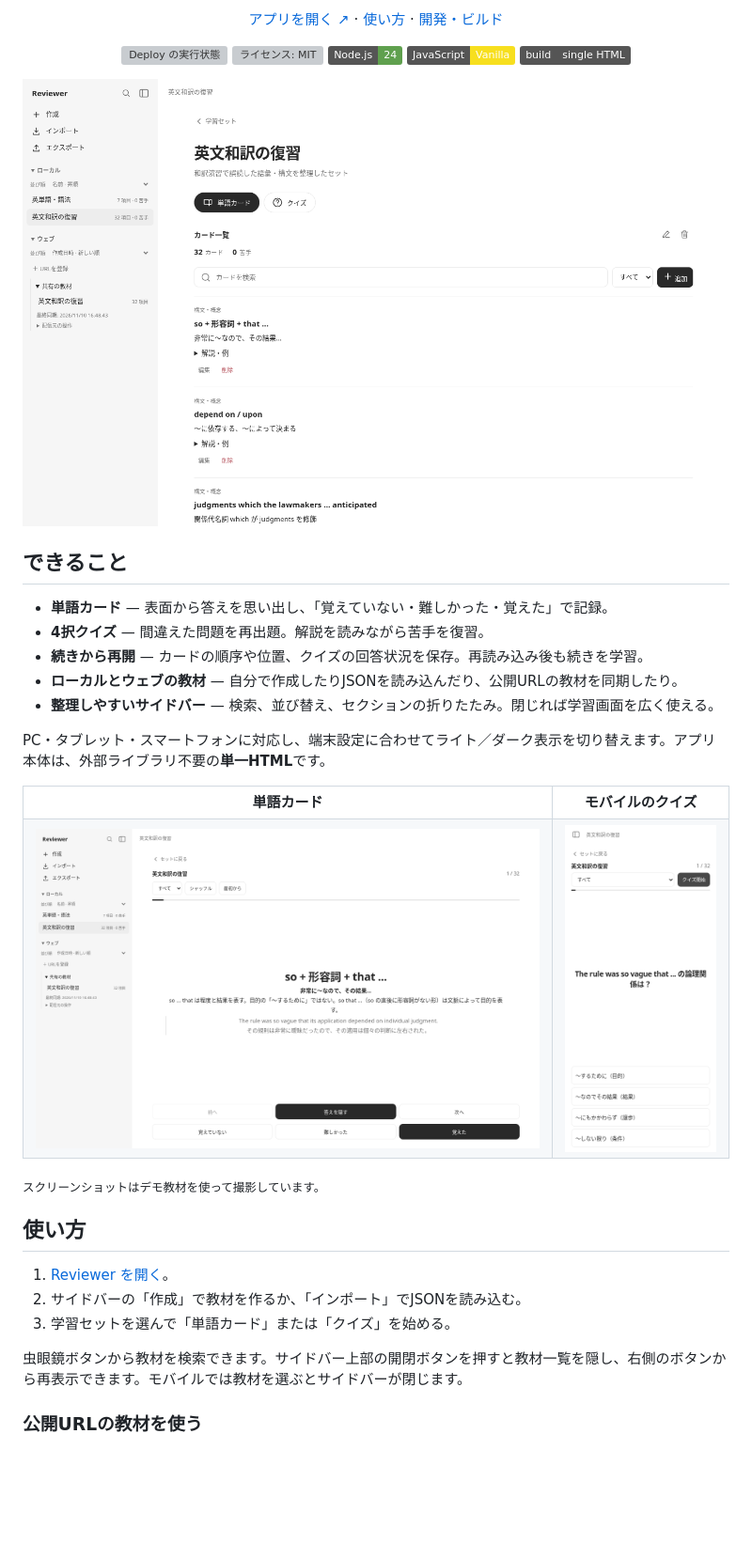
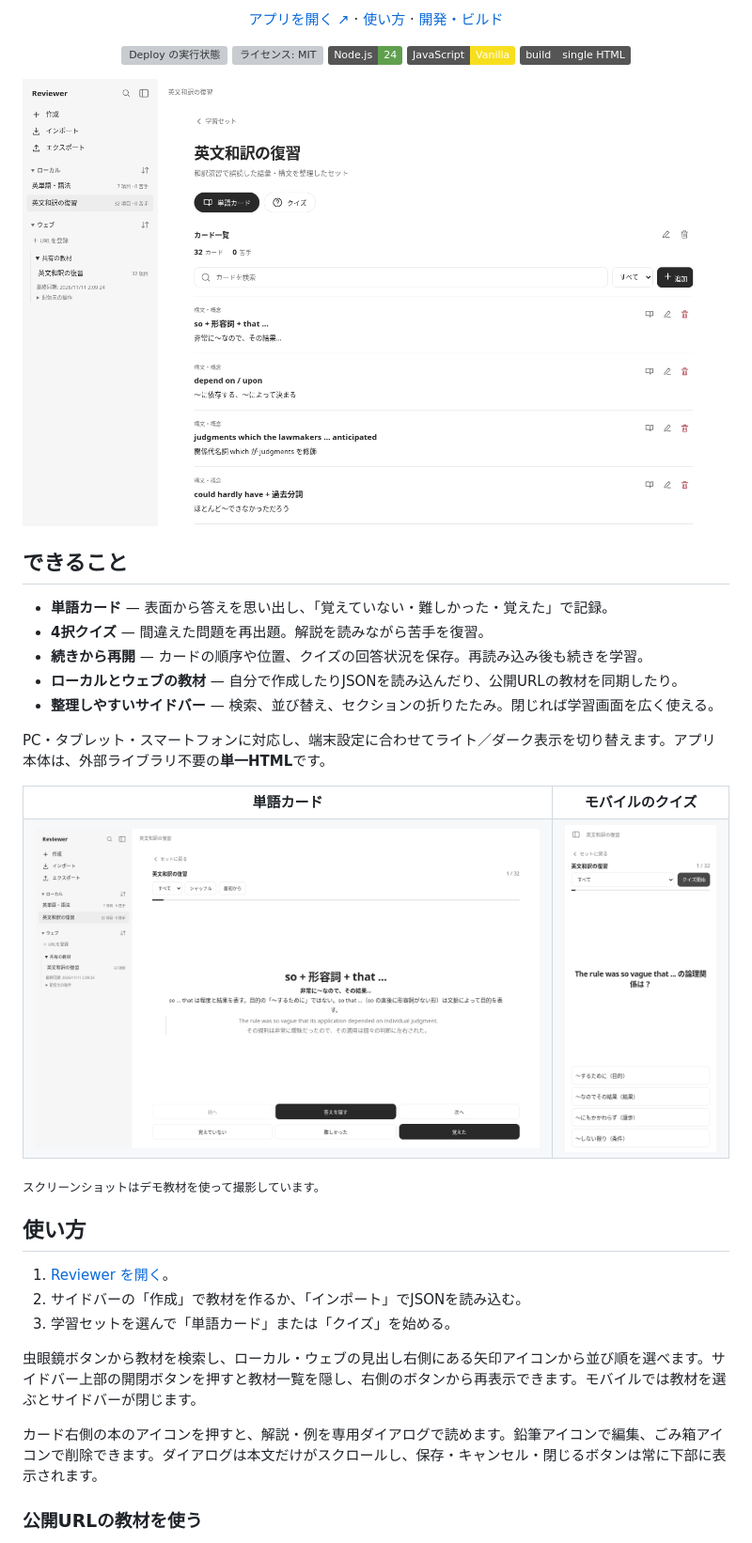
Before and after one commit to kntt32/reviewer, a Markdown page: README.md, the part around the change. Shown at 94% size. GitHub-like rendering; pictures changed too: docs/images/flashcards.png, docs/images/workspace.png; badges without logos; blank space fills up the shorter version; grey boxes are pictures that could not be loaded.

```diff
--- a/README.md
+++ b/README.md
@@ -44,7 +44,9 @@ PC・タブレット・スマートフォンに対応し、端末設定に合わ
 2. サイドバーの「作成」で教材を作るか、「インポート」でJSONを読み込む。
 3. 学習セットを選んで「単語カード」または「クイズ」を始める。
 
-虫眼鏡ボタンから教材を検索できます。サイドバー上部の開閉ボタンを押すと教材一覧を隠し、右側のボタンから再表示できます。モバイルでは教材を選ぶとサイドバーが閉じます。
+虫眼鏡ボタンから教材を検索し、ローカル・ウェブの見出し右側にある矢印アイコンから並び順を選べます。サイドバー上部の開閉ボタンを押すと教材一覧を隠し、右側のボタンから再表示できます。モバイルでは教材を選ぶとサイドバーが閉じます。
+
+カード右側の本のアイコンを押すと、解説・例を専用ダイアログで読めます。鉛筆アイコンで編集、ごみ箱アイコンで削除できます。ダイアログは本文だけがスクロールし、保存・キャンセル・閉じるボタンは常に下部に表示されます。
 
 ### 公開URLの教材を使う
 
```
Also changed, not shown: docs/development.md (+9 -0 lines).
